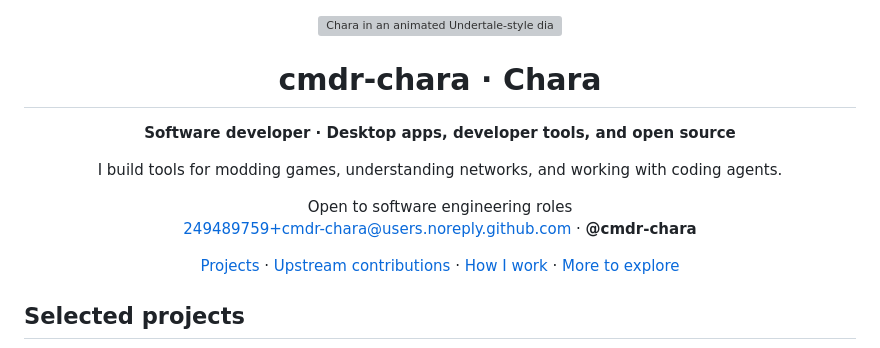
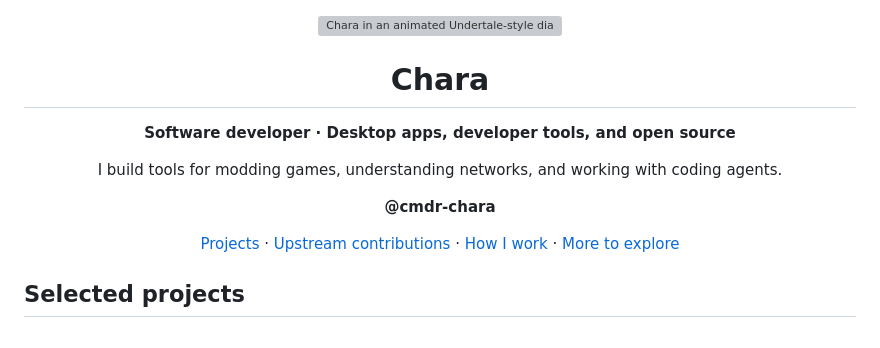
Before and after one commit to cmdr-chara/cmdr-chara, a Markdown page: readme.md, the part around the change. Rendered like a GitHub page; grey boxes are pictures that could not be loaded.

Commit message:
docs: remove personal details from profile

```diff
--- a/readme.md
+++ b/readme.md
@@ -1,14 +1,13 @@
 <div align="center">
   <img src="assets/chara-wink-dialogue-red-green.gif" width="420" alt="Chara in an animated Undertale-style dialogue box" />
 
-  <h1>cmdr-chara · Chara</h1>
+  <h1>Chara</h1>
 
   <p><strong>Software developer · Desktop apps, developer tools, and open source</strong></p>
   <p>I build tools for modding games, understanding networks, and working with coding agents.</p>
 
   <p>
-    Open to software engineering roles<br />
-    <a href="mailto:249489759+cmdr-chara@users.noreply.github.com">249489759+cmdr-chara@users.noreply.github.com</a> · <strong>@cmdr-chara</strong>
+    <strong>@cmdr-chara</strong>
   </p>
 
   <p>
```
